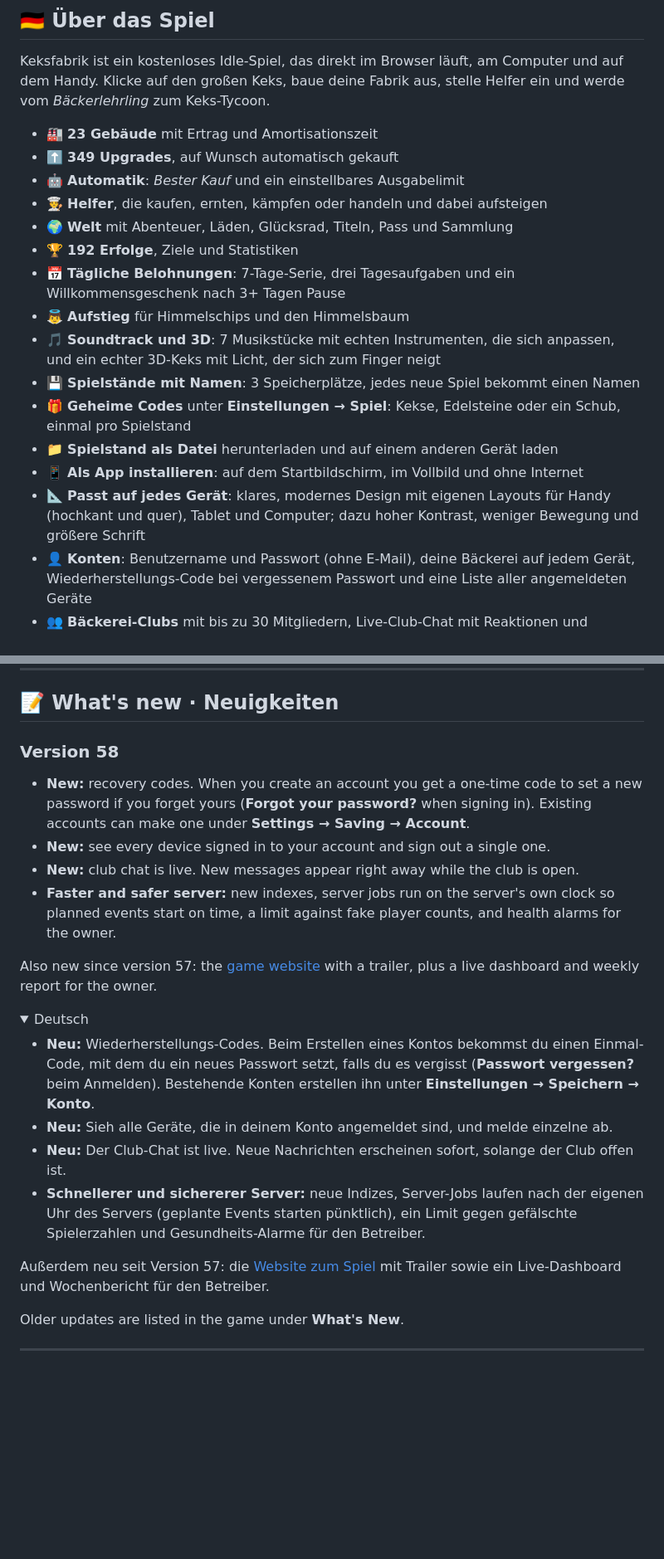
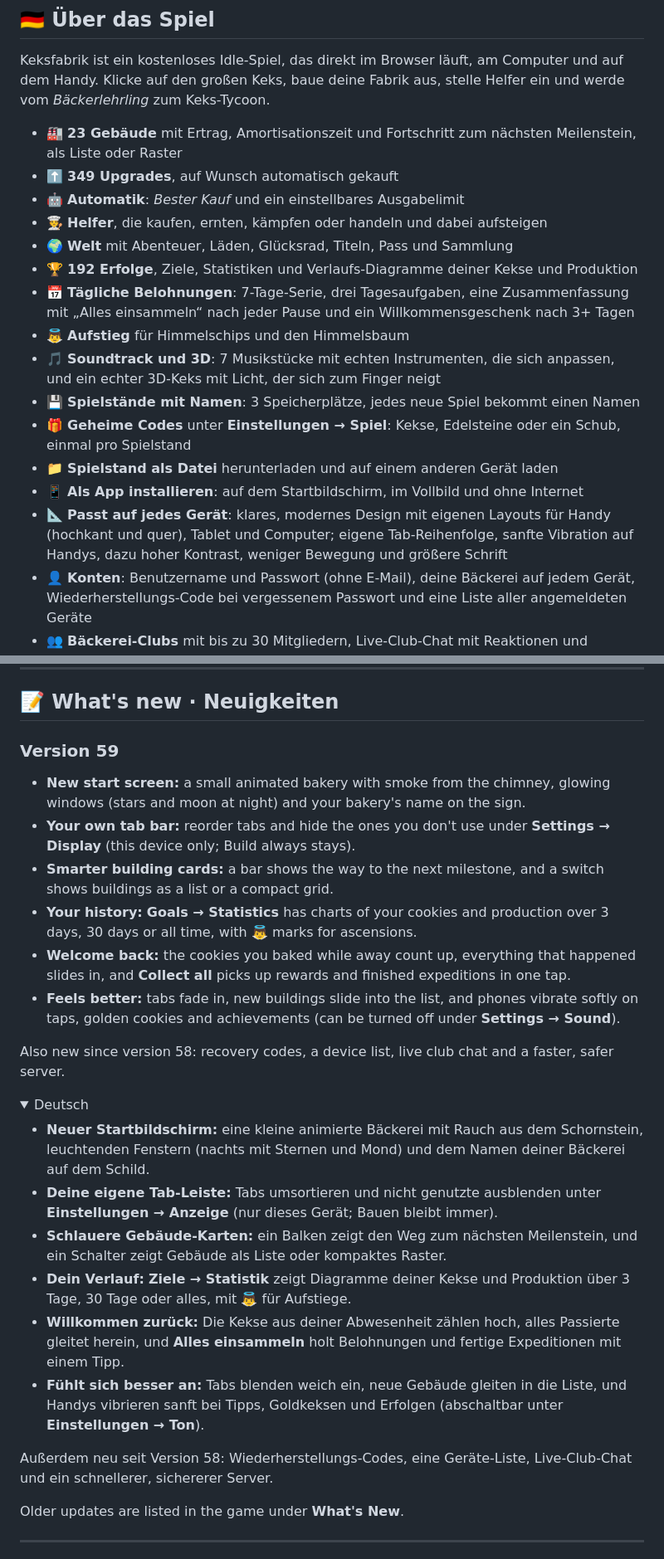
Before and after one commit to Destinyx350/Cookie-Factory, a Markdown page: README.md, 2 parts joined by grey strips. Shown at 83% size. Rendered like a GitHub page; folded sections open; blank space fills up the shorter version.

```diff
--- a/README.md
+++ b/README.md
@@ -78,20 +78,20 @@ Cookie Factory is a free idle game you play right in your browser, on desktop or
 
 Keksfabrik ist ein kostenloses Idle-Spiel, das direkt im Browser läuft, am Computer und auf dem Handy. Klicke auf den großen Keks, baue deine Fabrik aus, stelle Helfer ein und werde vom *Bäckerlehrling* zum Keks-Tycoon.
 
-- 🏭 **23 Gebäude** mit Ertrag und Amortisationszeit
+- 🏭 **23 Gebäude** mit Ertrag, Amortisationszeit und Fortschritt zum nächsten Meilenstein, als Liste oder Raster
 - ⬆️ **349 Upgrades**, auf Wunsch automatisch gekauft
 - 🤖 **Automatik**: *Bester Kauf* und ein einstellbares Ausgabelimit
 - 🧑‍🍳 **Helfer**, die kaufen, ernten, kämpfen oder handeln und dabei aufsteigen
 - 🌍 **Welt** mit Abenteuer, Läden, Glücksrad, Titeln, Pass und Sammlung
-- 🏆 **192 Erfolge**, Ziele und Statistiken
-- 📅 **Tägliche Belohnungen**: 7-Tage-Serie, drei Tagesaufgaben und ein Willkommensgeschenk nach 3+ Tagen Pause
+- 🏆 **192 Erfolge**, Ziele, Statistiken und Verlaufs-Diagramme deiner Kekse und Produktion
+- 📅 **Tägliche Belohnungen**: 7-Tage-Serie, drei Tagesaufgaben, eine Zusammenfassung mit „Alles einsammeln“ nach jeder Pause und ein Willkommensgeschenk nach 3+ Tagen
 - 👼 **Aufstieg** für Himmelschips und den Himmelsbaum
 - 🎵 **Soundtrack und 3D**: 7 Musikstücke mit echten Instrumenten, die sich anpassen, und ein echter 3D-Keks mit Licht, der sich zum Finger neigt
 - 💾 **Spielstände mit Namen**: 3 Speicherplätze, jedes neue Spiel bekommt einen Namen
 - 🎁 **Geheime Codes** unter **Einstellungen → Spiel**: Kekse, Edelsteine oder ein Schub, einmal pro Spielstand
 - 📁 **Spielstand als Datei** herunterladen und auf einem anderen Gerät laden
 - 📱 **Als App installieren**: auf dem Startbildschirm, im Vollbild und ohne Internet
-- 📐 **Passt auf jedes Gerät**: klares, modernes Design mit eigenen Layouts für Handy (hochkant und quer), Tablet und Computer; dazu hoher Kontrast, weniger Bewegung und größere Schrift
+- 📐 **Passt auf jedes Gerät**: klares, modernes Design mit eigenen Layouts für Handy (hochkant und quer), Tablet und Computer; eigene Tab-Reihenfolge, sanfte Vibration auf Handys, dazu hoher Kontrast, weniger Bewegung und größere Schrift
 - 👤 **Konten**: Benutzername und Passwort (ohne E-Mail), deine Bäckerei auf jedem Gerät, Wiederherstellungs-Code bei vergessenem Passwort und eine Liste aller angemeldeten Geräte
 - 👥 **Bäckerei-Clubs** mit bis zu 30 Mitgliedern, Live-Club-Chat mit Reaktionen und angehefteter Nachricht, Wochenpreisen für die Top 3 und Club-Stufen bis 10 mit Bonus für alle Mitglieder
 - 💬 **Feedback senden** unter Einstellungen → Spiel und eine [Datenschutz-Info](https://destinyx350.github.io/Cookie-Factory/privacy.html)
@@ -114,23 +114,27 @@ Keksfabrik ist ein kostenloses Idle-Spiel, das direkt im Browser läuft, am Comp
 
 ## 📝 What's new · Neuigkeiten
 
-### Version 58
-- **New:** recovery codes. When you create an account you get a one-time code to set a new password if you forget yours (**Forgot your password?** when signing in). Existing accounts can make one under **Settings → Saving → Account**.
-- **New:** see every device signed in to your account and sign out a single one.
-- **New:** club chat is live. New messages appear right away while the club is open.
-- **Faster and safer server:** new indexes, server jobs run on the server's own clock so planned events start on time, a limit against fake player counts, and health alarms for the owner.
+### Version 59
+- **New start screen:** a small animated bakery with smoke from the chimney, glowing windows (stars and moon at night) and your bakery's name on the sign.
+- **Your own tab bar:** reorder tabs and hide the ones you don't use under **Settings → Display** (this device only; Build always stays).
+- **Smarter building cards:** a bar shows the way to the next milestone, and a switch shows buildings as a list or a compact grid.
+- **Your history:** **Goals → Statistics** has charts of your cookies and production over 3 days, 30 days or all time, with 👼 marks for ascensions.
+- **Welcome back:** the cookies you baked while away count up, everything that happened slides in, and **Collect all** picks up rewards and finished expeditions in one tap.
+- **Feels better:** tabs fade in, new buildings slide into the list, and phones vibrate softly on taps, golden cookies and achievements (can be turned off under **Settings → Sound**).
 
-Also new since version 57: the [game website](https://destinyx350.github.io/Cookie-Factory/welcome.html) with a trailer, plus a live dashboard and weekly report for the owner.
+Also new since version 58: recovery codes, a device list, live club chat and a faster, safer server.
 
 <details>
 <summary>Deutsch</summary>
 
-- **Neu:** Wiederherstellungs-Codes. Beim Erstellen eines Kontos bekommst du einen Einmal-Code, mit dem du ein neues Passwort setzt, falls du es vergisst (**Passwort vergessen?** beim Anmelden). Bestehende Konten erstellen ihn unter **Einstellungen → Speichern → Konto**.
-- **Neu:** Sieh alle Geräte, die in deinem Konto angemeldet sind, und melde einzelne ab.
-- **Neu:** Der Club-Chat ist live. Neue Nachrichten erscheinen sofort, solange der Club offen ist.
-- **Schnellerer und sichererer Server:** neue Indizes, Server-Jobs laufen nach der eigenen Uhr des Servers (geplante Events starten pünktlich), ein Limit gegen gefälschte Spielerzahlen und Gesundheits-Alarme für den Betreiber.
+- **Neuer Startbildschirm:** eine kleine animierte Bäckerei mit Rauch aus dem Schornstein, leuchtenden Fenstern (nachts mit Sternen und Mond) und dem Namen deiner Bäckerei auf dem Schild.
+- **Deine eigene Tab-Leiste:** Tabs umsortieren und nicht genutzte ausblenden unter **Einstellungen → Anzeige** (nur dieses Gerät; Bauen bleibt immer).
+- **Schlauere Gebäude-Karten:** ein Balken zeigt den Weg zum nächsten Meilenstein, und ein Schalter zeigt Gebäude als Liste oder kompaktes Raster.
+- **Dein Verlauf:** **Ziele → Statistik** zeigt Diagramme deiner Kekse und Produktion über 3 Tage, 30 Tage oder alles, mit 👼 für Aufstiege.
+- **Willkommen zurück:** Die Kekse aus deiner Abwesenheit zählen hoch, alles Passierte gleitet herein, und **Alles einsammeln** holt Belohnungen und fertige Expeditionen mit einem Tipp.
+- **Fühlt sich besser an:** Tabs blenden weich ein, neue Gebäude gleiten in die Liste, und Handys vibrieren sanft bei Tipps, Goldkeksen und Erfolgen (abschaltbar unter **Einstellungen → Ton**).
 
-Außerdem neu seit Version 57: die [Website zum Spiel](https://destinyx350.github.io/Cookie-Factory/welcome.html) mit Trailer sowie ein Live-Dashboard und Wochenbericht für den Betreiber.
+Außerdem neu seit Version 58: Wiederherstellungs-Codes, eine Geräte-Liste, Live-Club-Chat und ein schnellerer, sichererer Server.
 
 </details>
 
```
Also changed, not shown: other parts of README.md (+4 -4 lines), CLAUDE.md (+11 -0 lines), docs/gameplay.png, docs/start-screen.png, 16 other files.
